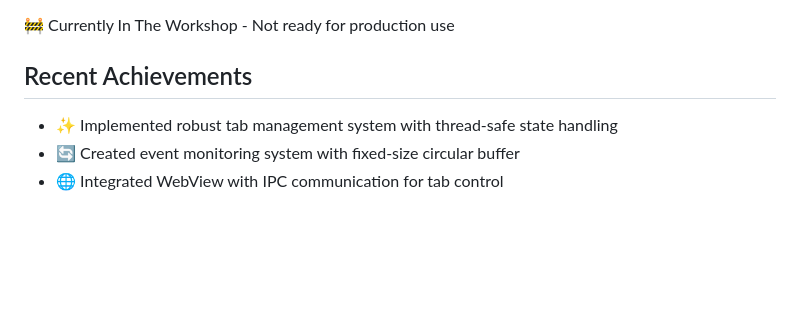
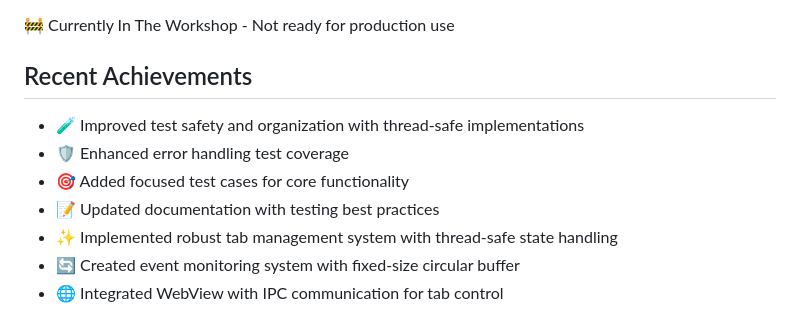
Before and after one commit to MadnessEngineering/Tinker, a Markdown page: readme.md, the part around the change. GitHub-like rendering; blank space fills up the shorter version.

Commit message:
docs: update documentation with testing improvements

```diff
--- a/readme.md
+++ b/readme.md
@@ -59,6 +59,10 @@ See [Getting Started Guide](docs/getting-started.md) for detailed setup.
 🚧️ Currently In The Workshop - Not ready for production use
 
 ## Recent Achievements
+- 🧪 Improved test safety and organization with thread-safe implementations
+- 🛡️ Enhanced error handling test coverage
+- 🎯 Added focused test cases for core functionality
+- 📝 Updated documentation with testing best practices
 - ✨ Implemented robust tab management system with thread-safe state handling
 - 🔄 Created event monitoring system with fixed-size circular buffer
 - 🌐 Integrated WebView with IPC communication for tab control
```
Also changed, not shown: CHANGELOG.md (+10 -0 lines), LESSONS_LEARNED.md (+15 -0 lines).
